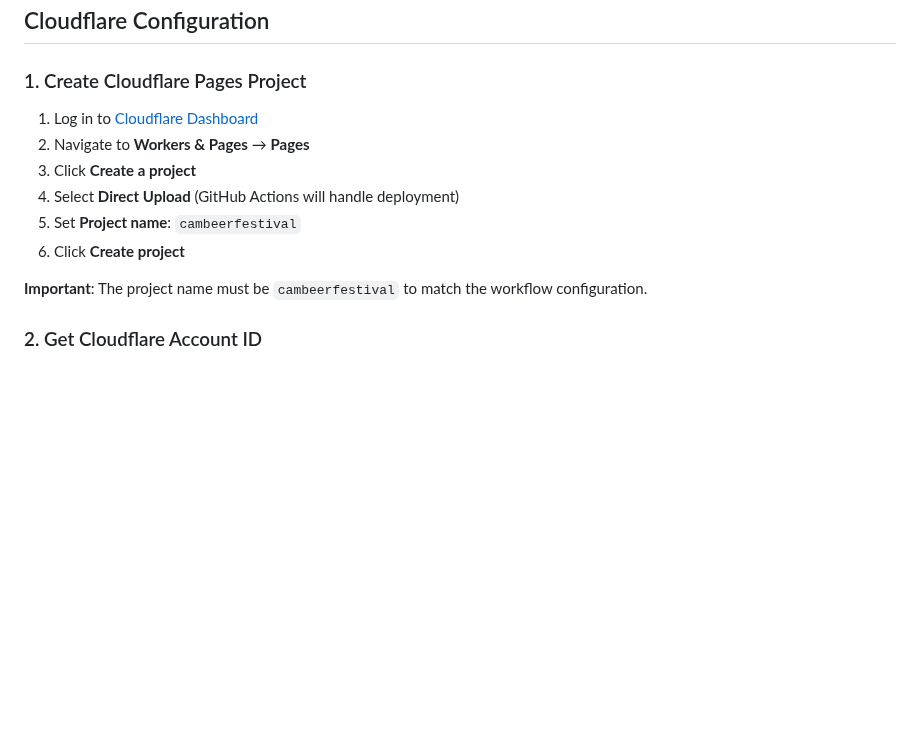
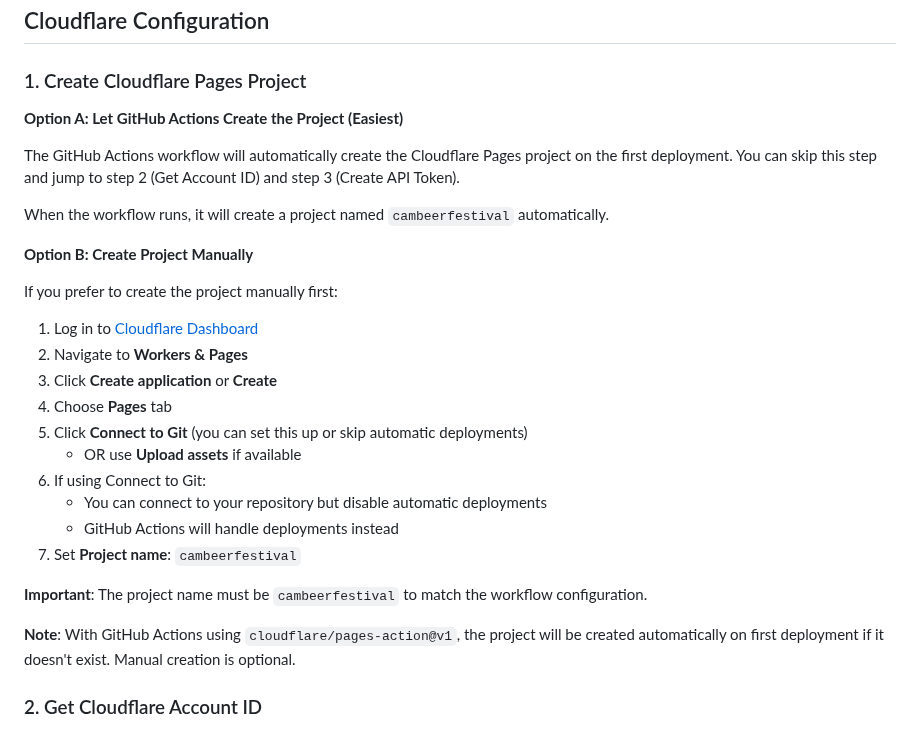
Before and after one commit to richardthe3rd/cambridge-beer-festival-app, a Markdown page: docs/CLOUDFLARE_PAGES_SETUP.md, the part around the change. Drawn GitHub-style; blank space fills up the shorter version.

Commit message:
Update Cloudflare Pages project creation instructions
Cloudflare UI has changed - 'Direct Upload' option is no longer
clearly visible. Updated docs to:

- Recommend Option A: Let GitHub Actions auto-create the project
  (simplest approach, no manual setup needed)
- Add Option B: Manual creation with current UI flow
  (Create application → Pages tab → Connect to Git)

The cloudflare/pages-action@v1 will automatically create the project
on first deployment if it doesn't exist, making manual creation optional.

Addresses user feedback about UI mismatch.

```diff
--- a/docs/CLOUDFLARE_PAGES_SETUP.md
+++ b/docs/CLOUDFLARE_PAGES_SETUP.md
@@ -19,14 +19,30 @@ The app has two deployment targets:
 
 ### 1. Create Cloudflare Pages Project
 
+**Option A: Let GitHub Actions Create the Project (Easiest)**
+
+The GitHub Actions workflow will automatically create the Cloudflare Pages project on the first deployment. You can skip this step and jump to step 2 (Get Account ID) and step 3 (Create API Token).
+
+When the workflow runs, it will create a project named `cambeerfestival` automatically.
+
+**Option B: Create Project Manually**
+
+If you prefer to create the project manually first:
+
 1. Log in to [Cloudflare Dashboard](https://dash.cloudflare.com/)
-2. Navigate to **Workers & Pages** → **Pages**
-3. Click **Create a project**
-4. Select **Direct Upload** (GitHub Actions will handle deployment)
-5. Set **Project name**: `cambeerfestival`
-6. Click **Create project**
+2. Navigate to **Workers & Pages**
+3. Click **Create application** or **Create**
+4. Choose **Pages** tab
+5. Click **Connect to Git** (you can set this up or skip automatic deployments)
+   - OR use **Upload assets** if available
+6. If using Connect to Git:
+   - You can connect to your repository but disable automatic deployments
+   - GitHub Actions will handle deployments instead
+7. Set **Project name**: `cambeerfestival`
 
 **Important**: The project name must be `cambeerfestival` to match the workflow configuration.
+
+**Note**: With GitHub Actions using `cloudflare/pages-action@v1`, the project will be created automatically on first deployment if it doesn't exist. Manual creation is optional.
 
 ### 2. Get Cloudflare Account ID
 
```
